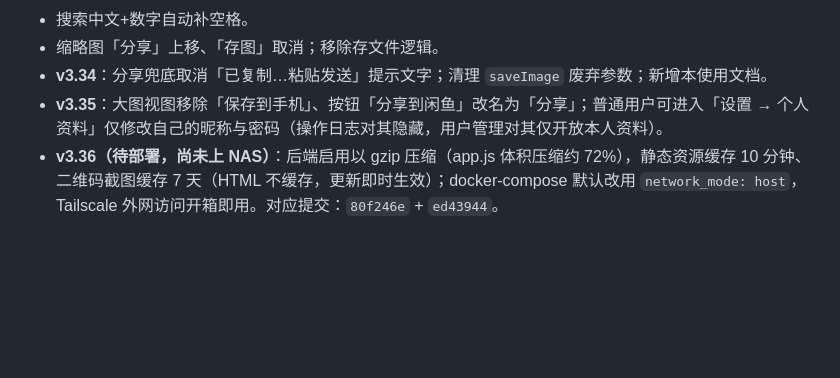
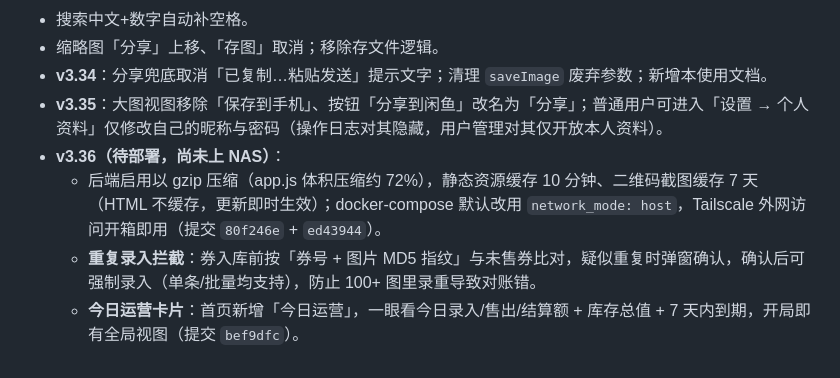
Before and after one commit to bin336/coupon-stock, a Markdown page: 使用文档.md, the part around the change. Rendered like a GitHub page; blank space fills up the shorter version.

```diff
--- a/使用文档.md
+++ b/使用文档.md
@@ -174,4 +174,7 @@
 - 缩略图「分享」上移、「存图」取消；移除存文件逻辑。
 - **v3.34**：分享兜底取消「已复制…粘贴发送」提示文字；清理 `saveImage` 废弃参数；新增本使用文档。
 - **v3.35**：大图视图移除「保存到手机」、按钮「分享到闲鱼」改名为「分享」；普通用户可进入「设置 → 个人资料」仅修改自己的昵称与密码（操作日志对其隐藏，用户管理对其仅开放本人资料）。
-- **v3.36（待部署，尚未上 NAS）**：后端启用以 gzip 压缩（app.js 体积压缩约 72%），静态资源缓存 10 分钟、二维码截图缓存 7 天（HTML 不缓存，更新即时生效）；docker-compose 默认改用 `network_mode: host`，Tailscale 外网访问开箱即用。对应提交：`80f246e` + `ed43944`。
+- **v3.36（待部署，尚未上 NAS）**：
+  - 后端启用以 gzip 压缩（app.js 体积压缩约 72%），静态资源缓存 10 分钟、二维码截图缓存 7 天（HTML 不缓存，更新即时生效）；docker-compose 默认改用 `network_mode: host`，Tailscale 外网访问开箱即用（提交 `80f246e` + `ed43944`）。
+  - **重复录入拦截**：券入库前按「券号 + 图片 MD5 指纹」与未售券比对，疑似重复时弹窗确认，确认后可强制录入（单条/批量均支持），防止 100+ 图里录重导致对账错。
+  - **今日运营卡片**：首页新增「今日运营」，一眼看今日录入/售出/结算额 + 库存总值 + 7 天内到期，开局即有全局视图（提交 `bef9dfc`）。
```
Also changed, not shown: 待部署记录.md (+10 -9 lines).
